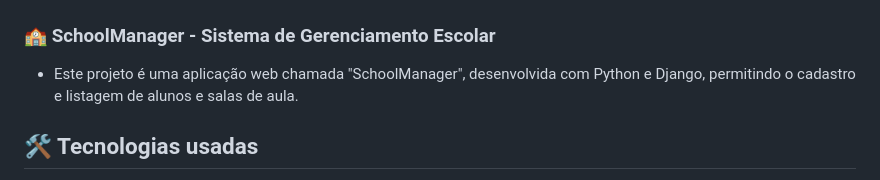
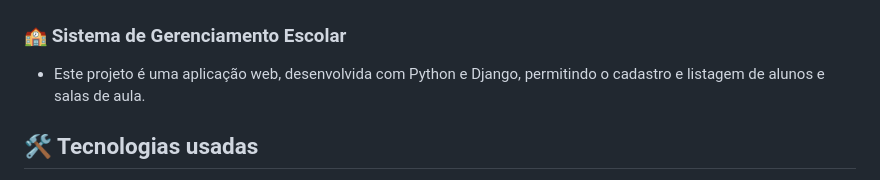
Before and after one commit to Luan-Marchiotto/gsa-luan-teste, a Markdown page: README.md, the part around the change. Drawn GitHub-style.

Commit message:
docs: att README

```diff
--- a/README.md
+++ b/README.md
@@ -8,8 +8,8 @@
 </p>
 
 
-### 🏫 SchoolManager - Sistema de Gerenciamento Escolar
-- Este projeto é uma aplicação web chamada "SchoolManager", desenvolvida com Python e Django, permitindo o cadastro e listagem de alunos e salas de aula.
+### 🏫 Sistema de Gerenciamento Escolar
+- Este projeto é uma aplicação web, desenvolvida com Python e Django, permitindo o cadastro e listagem de alunos e salas de aula.
 
 ## 🛠️ Tecnologias usadas
 
```
